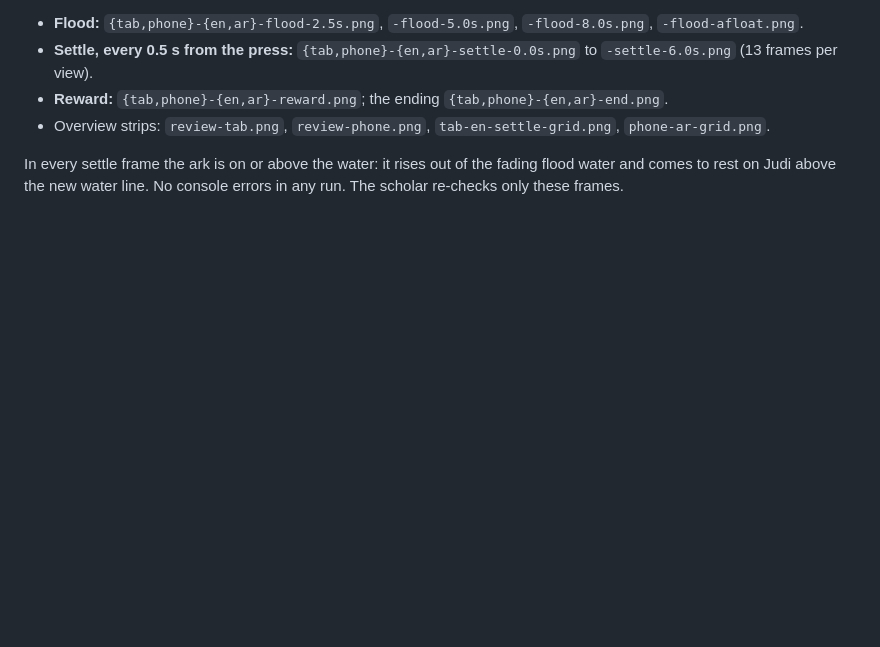
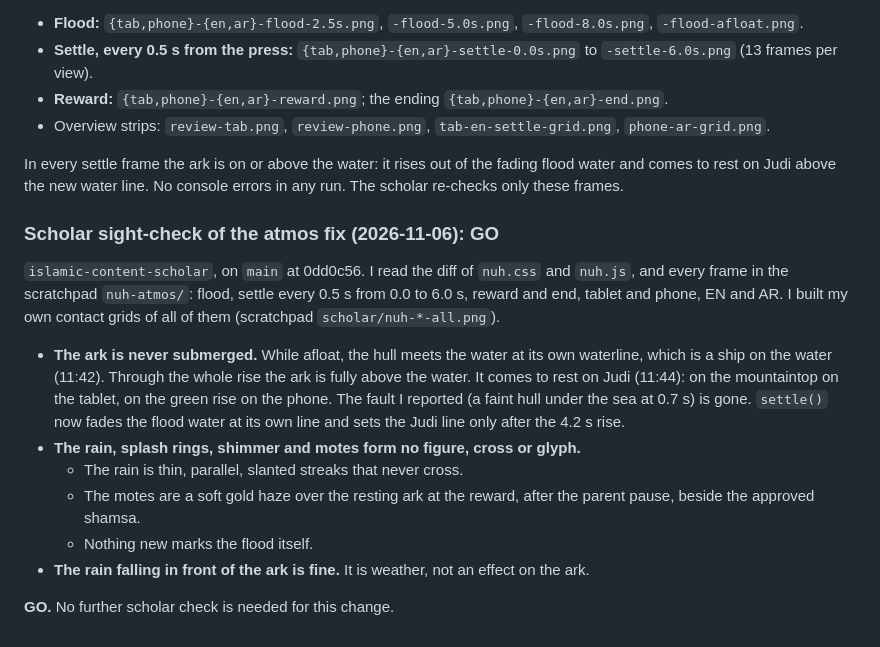
Before and after one commit to hisham-abuella/Interactive-Islamic-kids-website, a Markdown page: claudeteam/reviews/game-nuh-ark.md, the part around the change. Rendered like a GitHub page; blank space fills up the shorter version.

```diff
--- a/claudeteam/reviews/game-nuh-ark.md
+++ b/claudeteam/reviews/game-nuh-ark.md
@@ -291,3 +291,21 @@ with `elementsFromPoint`: the plates were stacked above `atmos`.
 
 In every settle frame the ark is on or above the water: it rises out of the fading flood water and comes to rest
 on Judi above the new water line. No console errors in any run. The scholar re-checks only these frames.
+
+### Scholar sight-check of the atmos fix (2026-11-06): GO
+`islamic-content-scholar`, on `main` at 0dd0c56. I read the diff of `nuh.css` and `nuh.js`, and every frame in
+the scratchpad `nuh-atmos/`: flood, settle every 0.5 s from 0.0 to 6.0 s, reward and end, tablet and phone, EN
+and AR. I built my own contact grids of all of them (scratchpad `scholar/nuh-*-all.png`).
+- **The ark is never submerged.** While afloat, the hull meets the water at its own waterline, which is a ship
+  on the water (11:42). Through the whole rise the ark is fully above the water. It comes to rest on Judi
+  (11:44): on the mountaintop on the tablet, on the green rise on the phone. The fault I reported (a faint hull
+  under the sea at 0.7 s) is gone. `settle()` now fades the flood water at its own line and sets the Judi line
+  only after the 4.2 s rise.
+- **The rain, splash rings, shimmer and motes form no figure, cross or glyph.**
+  - The rain is thin, parallel, slanted streaks that never cross.
+  - The motes are a soft gold haze over the resting ark at the reward, after the parent pause, beside the
+    approved shamsa.
+  - Nothing new marks the flood itself.
+- **The rain falling in front of the ark is fine.** It is weather, not an effect on the ark.
+
+**GO.** No further scholar check is needed for this change.
```
Also changed, not shown: claudeteam/reviews/game-musa-sea.md (+25 -0 lines).
